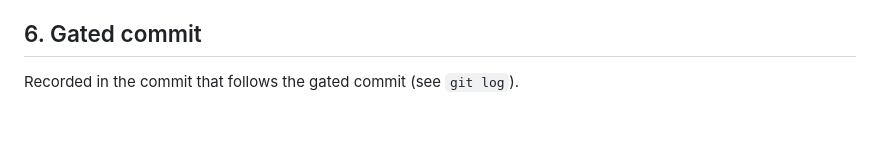
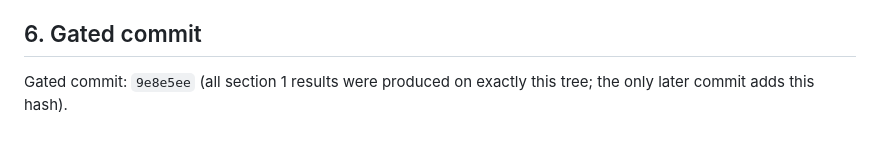
Before and after one commit to Aayushman00/TrustLens, a Markdown page: docs/audit/RELEASE_GATE_2026-10-23.md, the part around the change. Drawn GitHub-style.

Commit message:
docs(audit): record gated commit hash

```diff
--- a/docs/audit/RELEASE_GATE_2026-10-23.md
+++ b/docs/audit/RELEASE_GATE_2026-10-23.md
@@ -73,4 +73,4 @@ partly chosen after seeing data and are not shown to generalise, and the human a
 
 ## 6. Gated commit
 
-Recorded in the commit that follows the gated commit (see `git log`).
+Gated commit: `9e8e5ee` (all section 1 results were produced on exactly this tree; the only later commit adds this hash).
```
